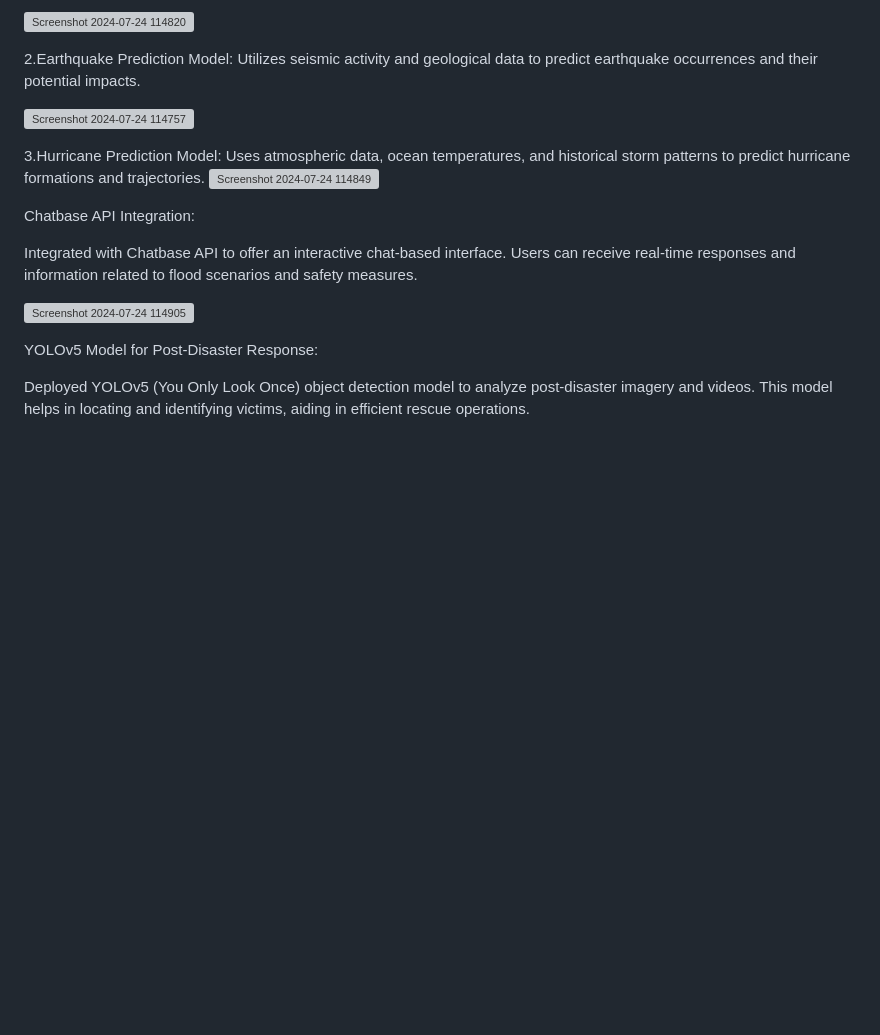
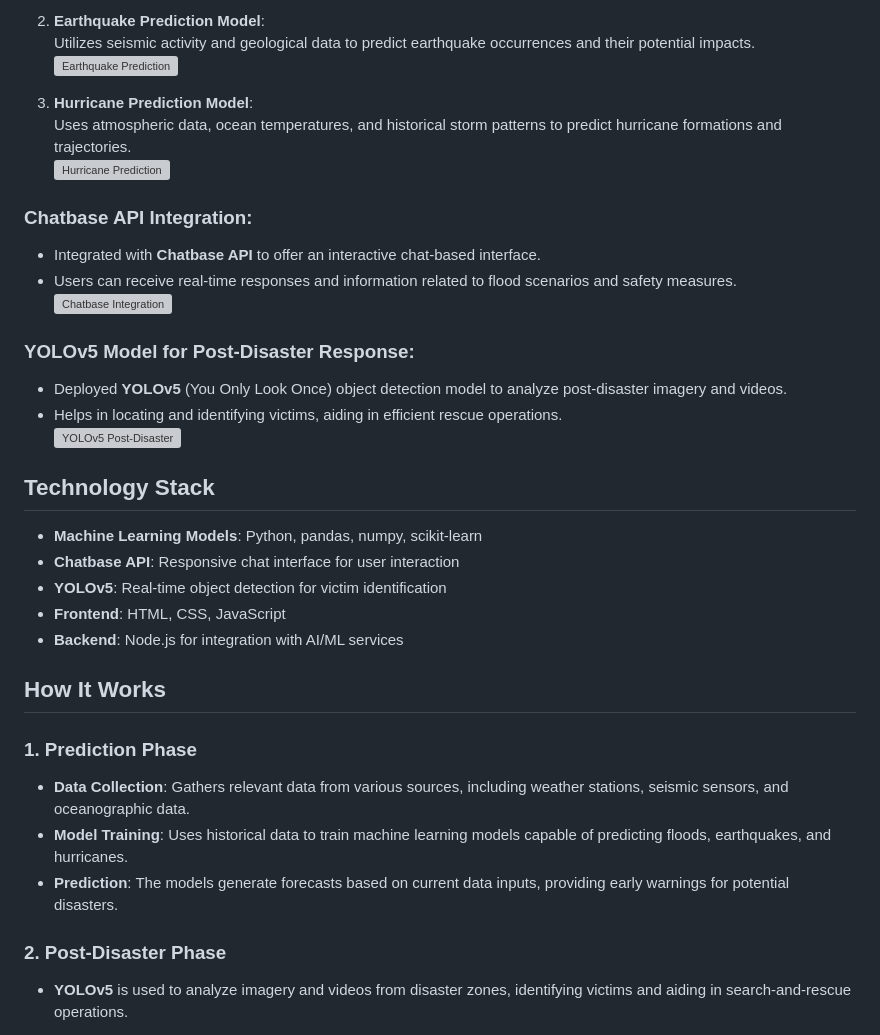
Before and after one commit to jatinverma2703/AI-Disaster-Prediction, a Markdown page: README.md, the part around one of its changes. Rendered like a GitHub page; blank space fills up the shorter version; grey boxes are pictures that could not be loaded.

```diff
--- a/README.md
+++ b/README.md
@@ -13,24 +16,41 @@ Predictive Models for Natural Disasters:
 
-![Screenshot 2024-07-24 114820](https://github.com/user-attachments/assets/fbba9a4e-4be6-442e-b8c3-60517e1eedf1)
+2. **Earthquake Prediction Model**:
+   Utilizes seismic activity and geological data to predict earthquake occurrences and their potential impacts.
+   ![Earthquake Prediction](https://github.com/user-attachments/assets/bbe4fd0a-c724-4aa3-8505-ede55302aaac)
 
+3. **Hurricane Prediction Model**:
+   Uses atmospheric data, ocean temperatures, and historical storm patterns to predict hurricane formations and trajectories.
+   ![Hurricane Prediction](https://github.com/user-attachments/assets/46f18315-8708-47b6-a59f-b8cb50114b1a)
 
-2.Earthquake Prediction Model: Utilizes seismic activity and geological data to predict earthquake occurrences and their potential impacts.
+### Chatbase API Integration:
 
-![Screenshot 2024-07-24 114757](https://github.com/user-attachments/assets/bbe4fd0a-c724-4aa3-8505-ede55302aaac)
+- Integrated with **Chatbase API** to offer an interactive chat-based interface.
+- Users can receive real-time responses and information related to flood scenarios and safety measures.
+  ![Chatbase Integration](https://github.com/user-attachments/assets/fce1185b-6016-47c4-be24-04040dc4b104)
 
+### YOLOv5 Model for Post-Disaster Response:
 
-3.Hurricane Prediction Model: Uses atmospheric data, ocean temperatures, and historical storm patterns to predict hurricane formations and trajectories.
-![Screenshot 2024-07-24 114849](https://github.com/user-attachments/assets/46f18315-8708-47b6-a59f-b8cb50114b1a)
+- Deployed **YOLOv5** (You Only Look Once) object detection model to analyze post-disaster imagery and videos.
+- Helps in locating and identifying victims, aiding in efficient rescue operations.
+  ![YOLOv5 Post-Disaster](https://github.com/user-attachments/assets/8ad80c30-0a40-49bc-8ec0-2f94fb85e8a0)
 
+## Technology Stack
 
-Chatbase API Integration:
+- **Machine Learning Models**: Python, pandas, numpy, scikit-learn
+- **Chatbase API**: Responsive chat interface for user interaction
+- **YOLOv5**: Real-time object detection for victim identification
+- **Frontend**: HTML, CSS, JavaScript
+- **Backend**: Node.js for integration with AI/ML services
 
-Integrated with Chatbase API to offer an interactive chat-based interface. Users can receive real-time responses and information related to flood scenarios and safety measures.
+## How It Works
 
-![Screenshot 2024-07-24 114905](https://github.com/user-attachments/assets/fce1185b-6016-47c4-be24-04040dc4b104)
+### 1. Prediction Phase
 
+- **Data Collection**: Gathers relevant data from various sources, including weather stations, seismic sensors, and oceanographic data.
+- **Model Training**: Uses historical data to train machine learning models capable of predicting floods, earthquakes, and hurricanes.
+- **Prediction**: The models generate forecasts based on current data inputs, providing early warnings for potential disasters.
 
-YOLOv5 Model for Post-Disaster Response:
+### 2. Post-Disaster Phase
 
-Deployed YOLOv5 (You Only Look Once) object detection model to analyze post-disaster imagery and videos. This model helps in locating and identifying victims, aiding in efficient rescue operations.
+- **YOLOv5** is used to analyze imagery and videos from disaster zones, identifying victims and aiding in search-and-rescue operations.
 
```
Also changed, not shown: other parts of README.md (+30 -64 lines).
